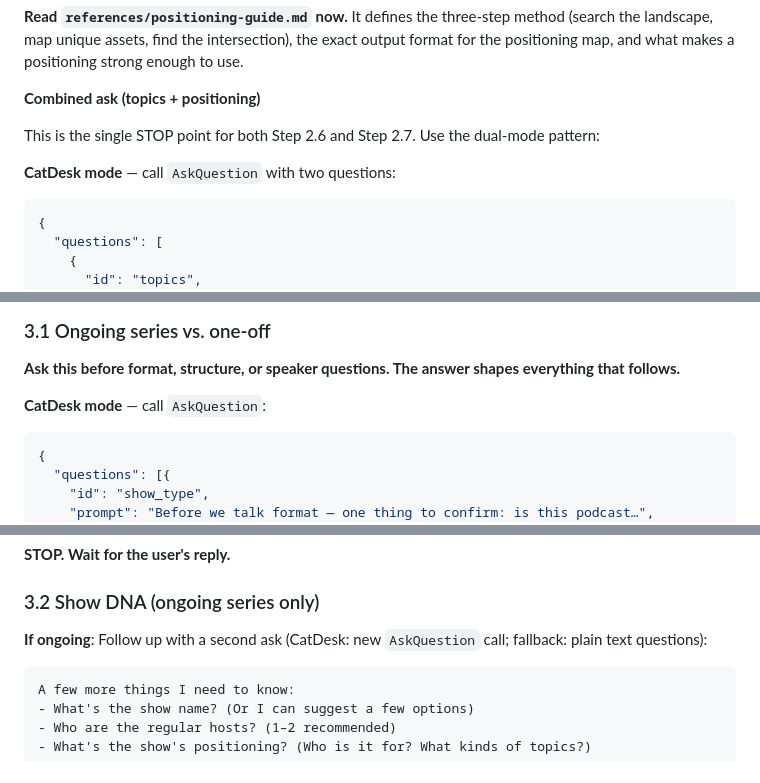
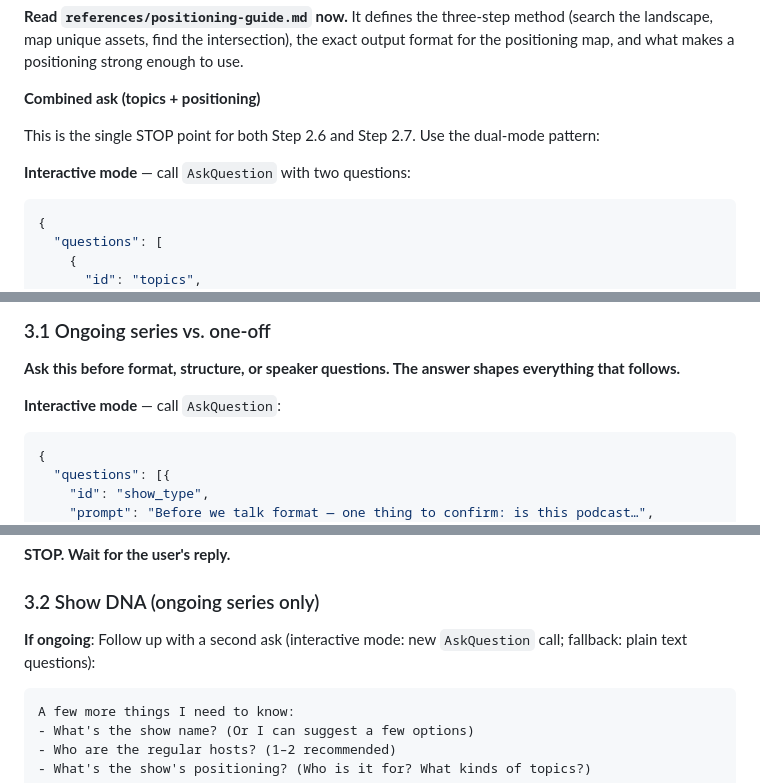
Before and after one commit to Ineij/chat2podcast, a Markdown page: SKILL.md, 3 parts joined by grey strips. GitHub-like rendering.

````diff
--- a/SKILL.md
+++ b/SKILL.md
@@ -300,7 +300,7 @@ After presenting the topic analysis, **immediately continue to Step 2.7 without
 
 This is the single STOP point for both Step 2.6 and Step 2.7. Use the dual-mode pattern:
 
-**CatDesk mode** — call `AskQuestion` with two questions:
+**Interactive mode** — call `AskQuestion` with two questions:
 ```json
 {
   "questions": [
@@ -356,7 +356,7 @@ D. I have my own idea (just tell me)
 
 **Ask this before format, structure, or speaker questions. The answer shapes everything that follows.**
 
-**CatDesk mode** — call `AskQuestion`:
+**Interactive mode** — call `AskQuestion`:
 ```json
 {
   "questions": [{
@@ -384,7 +384,7 @@ B. 🎲 A one-off episode — just trying it out, style can be flexible
 
 ### 3.2 Show DNA (ongoing series only)
 
-**If ongoing**: Follow up with a second ask (CatDesk: new `AskQuestion` call; fallback: plain text questions):
+**If ongoing**: Follow up with a second ask (interactive mode: new `AskQuestion` call; fallback: plain text questions):
 ```
 A few more things I need to know:
 - What's the show name? (Or I can suggest a few options)
````
Also changed, not shown: other parts of SKILL.md (+22 -22 lines).
